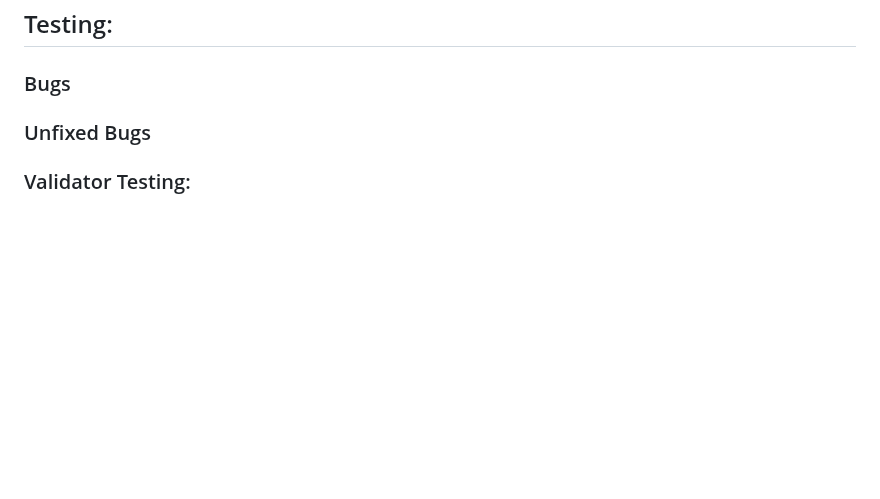
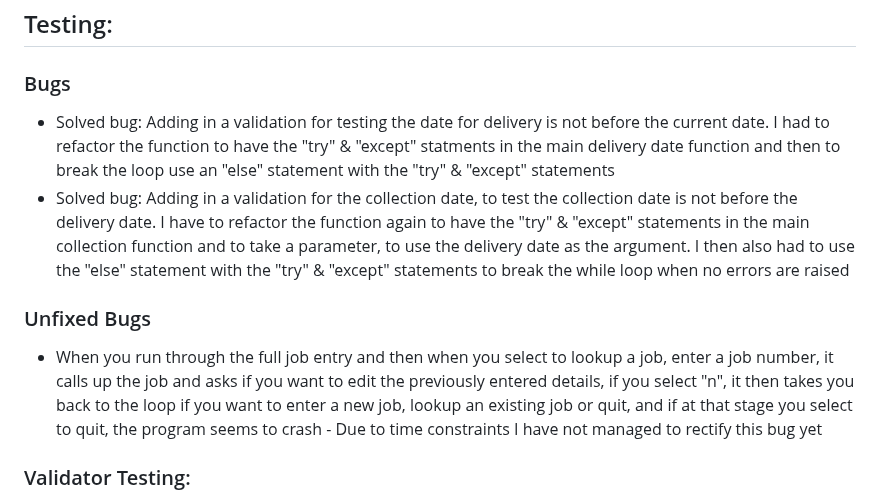
Before and after one commit to CamCove-Crichton/transporter, a Markdown page: README.md, the part around the change. Rendered like a GitHub page; blank space fills up the shorter version.

Commit message:
Update the Bugs, and Unfixed Bugs sections in the README.md file

```diff
--- a/README.md
+++ b/README.md
@@ -79,8 +79,12 @@ Transporter is a Python terminal program designed to take job input with regards
 
 ### Bugs
 
+- Solved bug: Adding in a validation for testing the date for delivery is not before the current date. I had to refactor the function to have the "try" & "except" statments in the main delivery date function and then to break the loop use an "else" statement with the "try" & "except" statements
+- Solved bug: Adding in a validation for the collection date, to test the collection date is not before the delivery date. I have to refactor the function again to have the "try" & "except" statements in the main collection function and to take a parameter, to use the delivery date as the argument. I then also had to use the "else" statement with the "try" & "except" statements to break the while loop when no errors are raised
+
 ### Unfixed Bugs
 
+- When you run through the full job entry and then when you select to lookup a job, enter a job number, it calls up the job and asks if you want to edit the previously entered details, if you select "n", it then takes you back to the loop if you want to enter a new job, lookup an existing job or quit, and if at that stage you select to quit, the program seems to crash - Due to time constraints I have not managed to rectify this bug yet
 
 ### Validator Testing:
 
```
